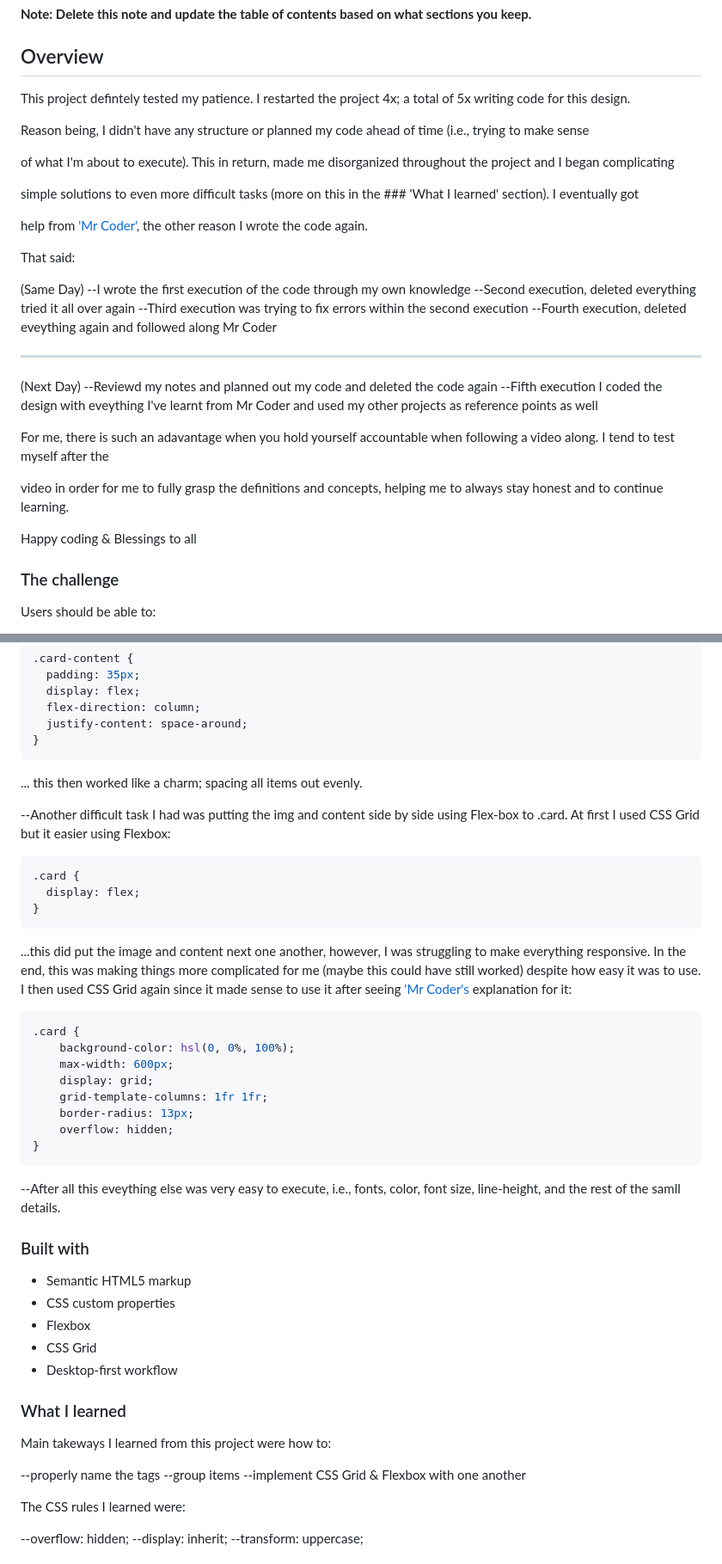
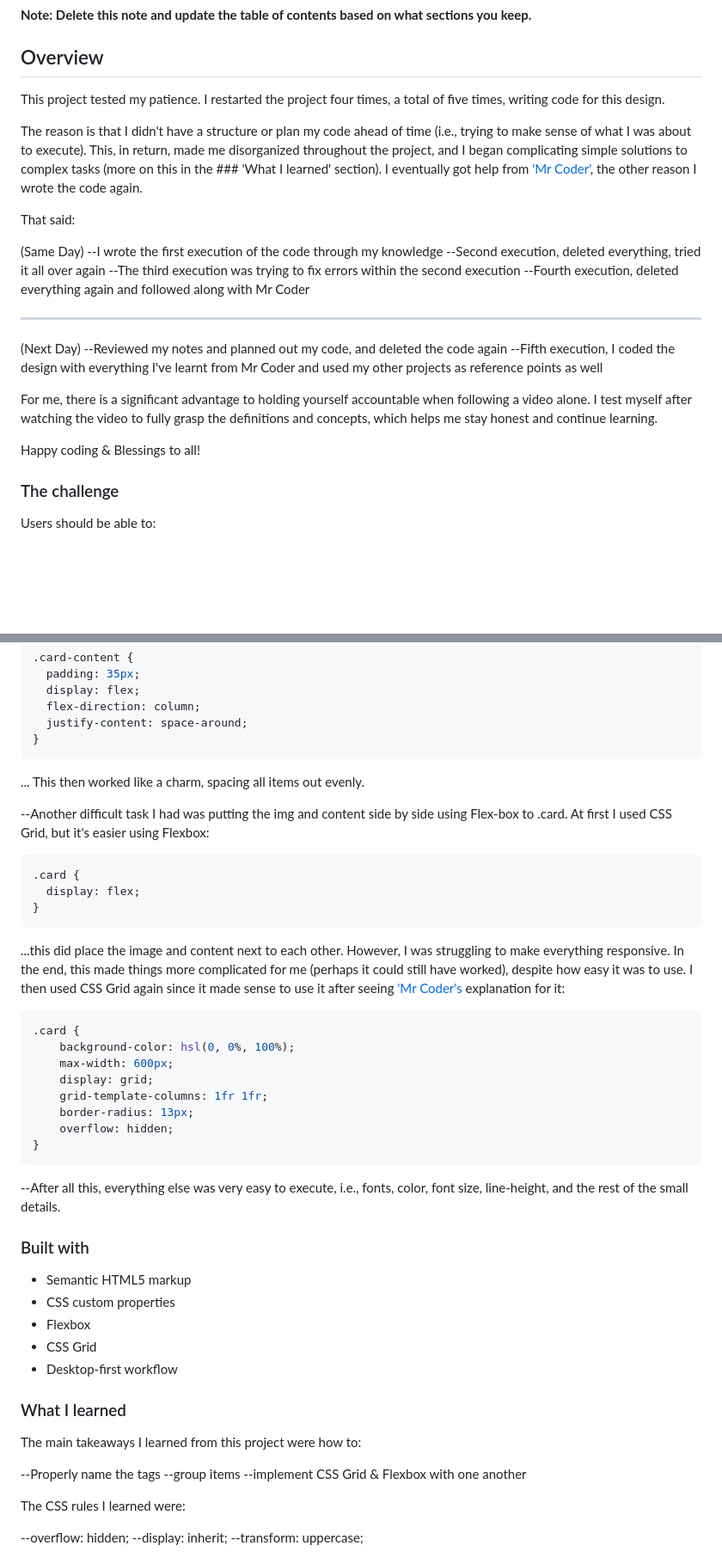
Before and after one commit to RiickyRiick/product-review-card, a Markdown page: README.md, 2 parts joined by grey strips. Shown at 86% size. Rendered like a GitHub page; blank space fills up the shorter version.

````diff
--- a/README.md
+++ b/README.md
@@ -26,33 +25,25 @@ This is a solution to the [Product preview card component challenge on Frontend
 
 ## Overview
 
-This project defintely tested my patience. I restarted the project 4x; a total of 5x writing code for this design.
+This project tested my patience. I restarted the project four times, a total of five times, writing code for this design.
 
-Reason being, I didn't have any structure or planned my code ahead of time (i.e., trying to make sense
-
-of what I'm about to execute). This in return, made me disorganized throughout the project and I began complicating
-
-simple solutions to even more difficult tasks (more on this in the ### 'What I learned' section). I eventually got
-
-help from <a href="https://www.youtube.com/watch?v=9aDqk7jUMZQ" target="_blank">'Mr Coder'</a>, the other reason I wrote the code again.
+The reason is that I didn't have a structure or plan my code ahead of time (i.e., trying to make sense of what I was about to execute). This, in return, made me disorganized throughout the project, and I began complicating simple solutions to complex tasks (more on this in the ### 'What I learned' section). I eventually got help from <a href="https://www.youtube.com/watch?v=9aDqk7jUMZQ" target="_blank">'Mr Coder'</a>, the other reason I wrote the code again.
 
 That said:
 
 (Same Day)
---I wrote the first execution of the code through my own knowledge
---Second execution, deleted everything tried it all over again
---Third execution was trying to fix errors within the second execution
---Fourth execution, deleted eveything again and followed along Mr Coder
+--I wrote the first execution of the code through my knowledge
+--Second execution, deleted everything, tried it all over again
+--The third execution was trying to fix errors within the second execution
+--Fourth execution, deleted everything again and followed along with Mr Coder
 ____________________________________________________________________
 (Next Day)
---Reviewd my notes and planned out my code and deleted the code again
---Fifth execution I coded the design with eveything I've learnt from Mr Coder and used my other projects as reference points as well
+--Reviewed my notes and planned out my code, and deleted the code again
+--Fifth execution, I coded the design with everything I've learnt from Mr Coder and used my other projects as reference points as well
 
-For me, there is such an adavantage when you hold yourself accountable when following a video along. I tend to test myself after the
+For me, there is a significant advantage to holding yourself accountable when following a video alone. I test myself after watching the video to fully grasp the definitions and concepts, which helps me stay honest and continue learning.
 
-video in order for me to fully grasp the definitions and concepts, helping me to always stay honest and to continue learning.
-
-Happy coding & Blessings to all
+Happy coding & Blessings to all!
 
 
 ### The challenge
@@ -172,16 +163,16 @@ them proper names:
 }
   ```
 
-... this then worked like a charm; spacing all items out evenly.
+... This then worked like a charm, spacing all items out evenly.
 
---Another difficult task I had was putting the img and content side by side using Flex-box to .card. At first I used CSS Grid but it easier using Flexbox:
+--Another difficult task I had was putting the img and content side by side using Flex-box to .card. At first I used CSS Grid, but it's easier using Flexbox:
 
 ```css
 .card {
   display: flex;
 }
 ```
-...this did put the image and content next one another, however, I was struggling to make everything responsive. In the end, this was making things more complicated for me (maybe this could have still worked) despite how easy it was to use. I then used CSS Grid again since it made sense to use it after seeing <a href="https://www.youtube.com/watch?v=9aDqk7jUMZQ" target="_blank">'Mr Coder's</a> explanation for it:
+...this did place the image and content next to each other. However, I was struggling to make everything responsive. In the end, this made things more complicated for me (perhaps it could still have worked), despite how easy it was to use. I then used CSS Grid again since it made sense to use it after seeing <a href="https://www.youtube.com/watch?v=9aDqk7jUMZQ" target="_blank">'Mr Coder's</a> explanation for it:
 
 ```css
 .card {
@@ -194,7 +185,7 @@ them proper names:
 }
 ```
 
---After all this eveything else was very easy to execute, i.e., fonts, color, font size, line-height, and the rest of the samll details.
+--After all this, everything else was very easy to execute, i.e., fonts, color, font size, line-height, and the rest of the small details.
 
 
 
@@ -211,9 +202,9 @@ them proper names:
 
 ### What I learned
 
-Main takeways I learned from this project were how to:
+The main takeaways I learned from this project were how to:
 
---properly name the tags
+--Properly name the tags
 --group items
 --implement CSS Grid & Flexbox with one another
 
````
Also changed, not shown: other parts of README.md (+9 -10 lines).
